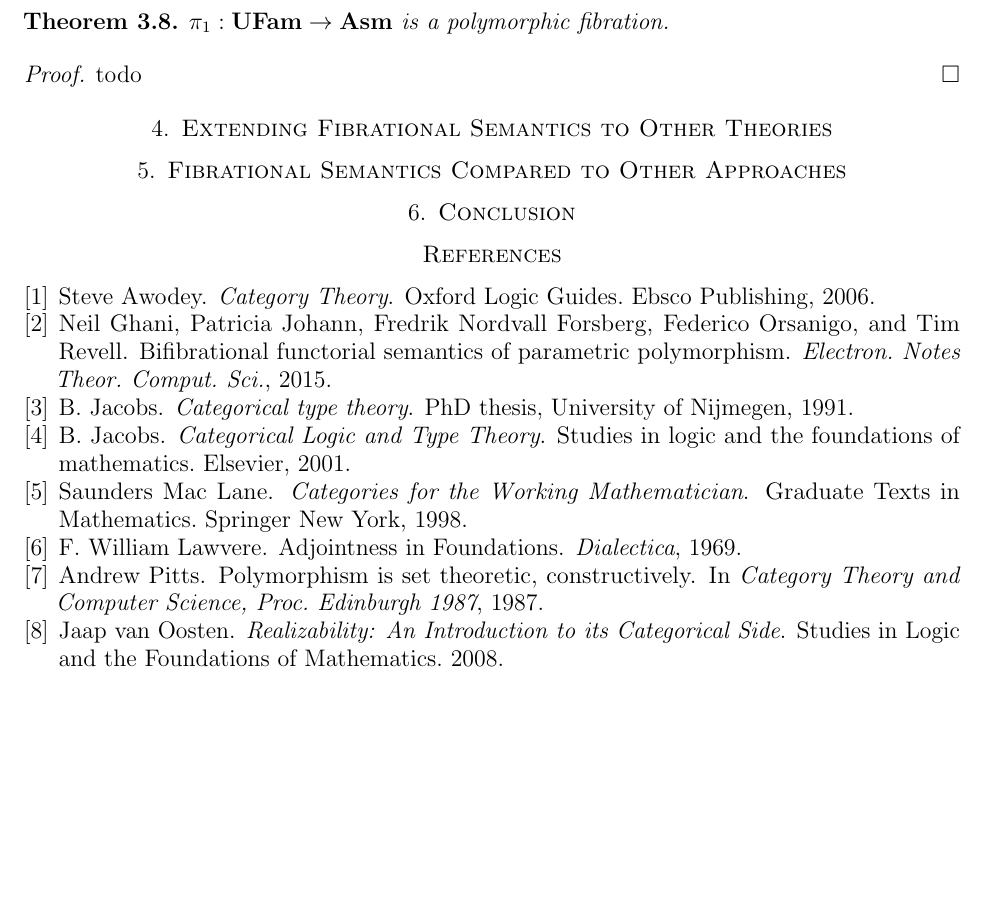
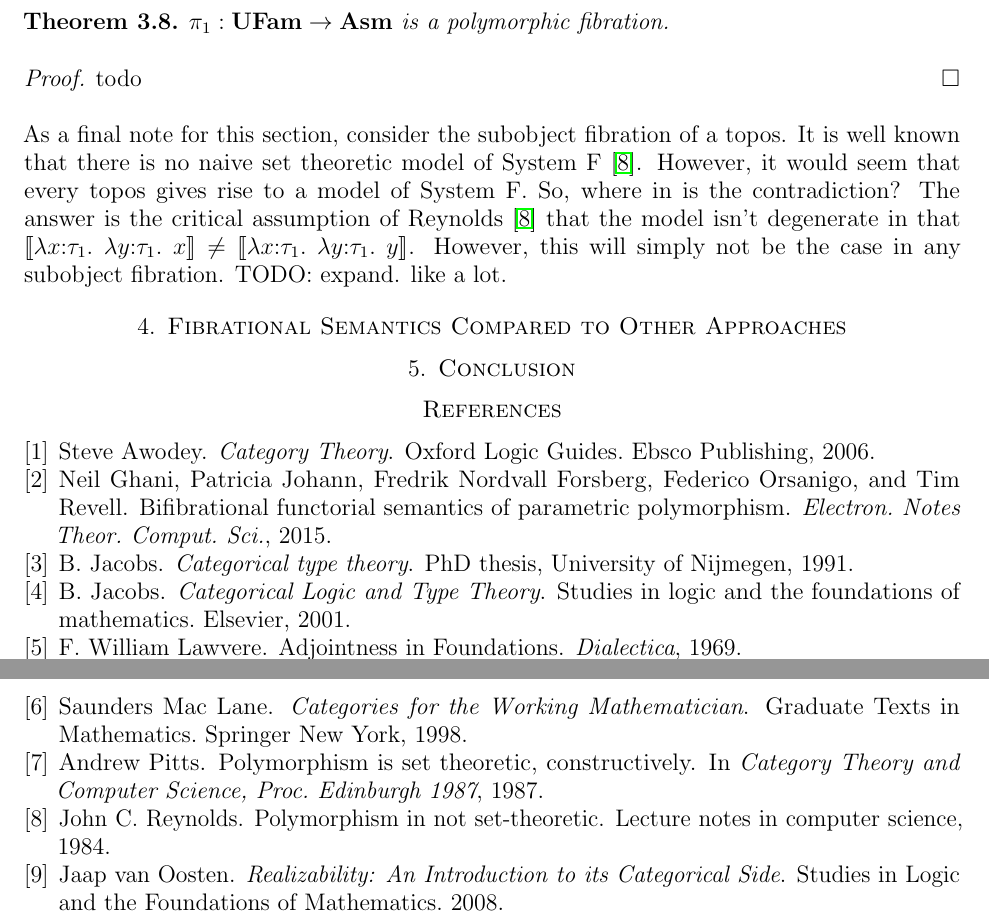
Before and after one commit to jozefg/fibrational-semantics, a LaTeX paper (main.tex, which reads extensions.tex, systemf.tex): part of page 11 of 11 before the commit and two parts of pages 11 and 12 of 12 after it, the two joined at a grey line, cut so that both start at the same text, the shorter picture padded with empty space. Compiled offline with pdfLaTeX.

Commit message:
Decided to remove section on extensions, too broad

```diff
--- a/extensions.tex
+++ /dev/null
@@ -1 +0,0 @@
-\section{Extending Fibrational Semantics to Other Theories}
--- a/systemf.tex
+++ b/systemf.tex
@@ -259,3 +259,13 @@ b$.
 \begin{proof}
   todo
 \end{proof}
+
+As a final note for this section, consider the subobject fibration of
+a topos. It is well known that there is no naive set theoretic model
+of System F~\cite{Reynolds:84}. However, it would seem that every
+topos gives rise to a model of System F. So, where in is the
+contradiction? The answer is the critical assumption
+of~\citet{Reynolds:84} that the model isn't degenerate in that
+$\denote{\lam{x}{\tau_1}{\lam{y}{\tau_1}{x}}} \neq
+\denote{\lam{x}{\tau_1}{\lam{y}{\tau_1}{y}}}$. However, this will simply
+not be the case in any subobject fibration. TODO: expand. like a lot.
```
Also changed, not shown: fibrations.bib (+8 -1 lines), main.tex (+0 -1 lines), main.pdf.
